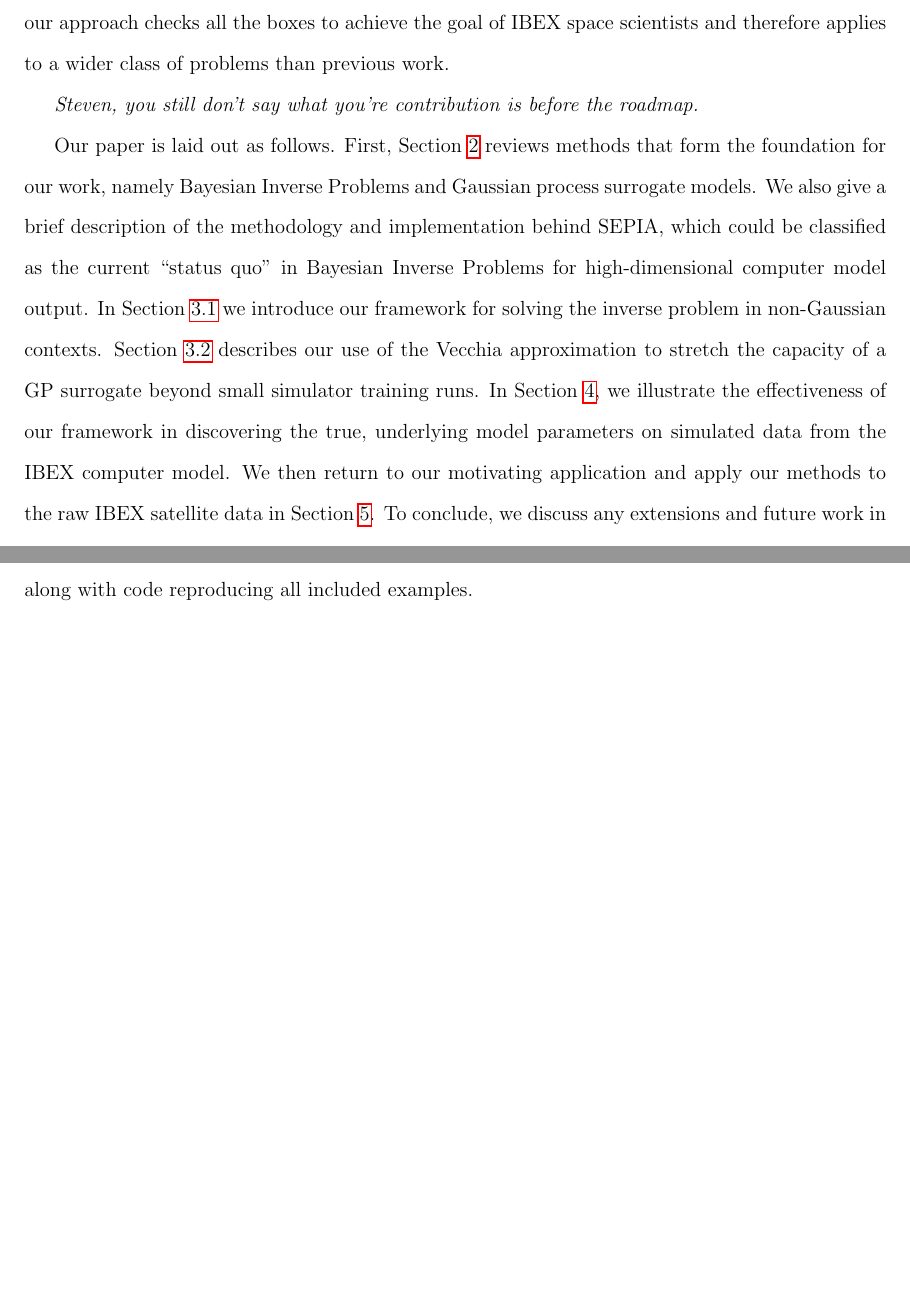
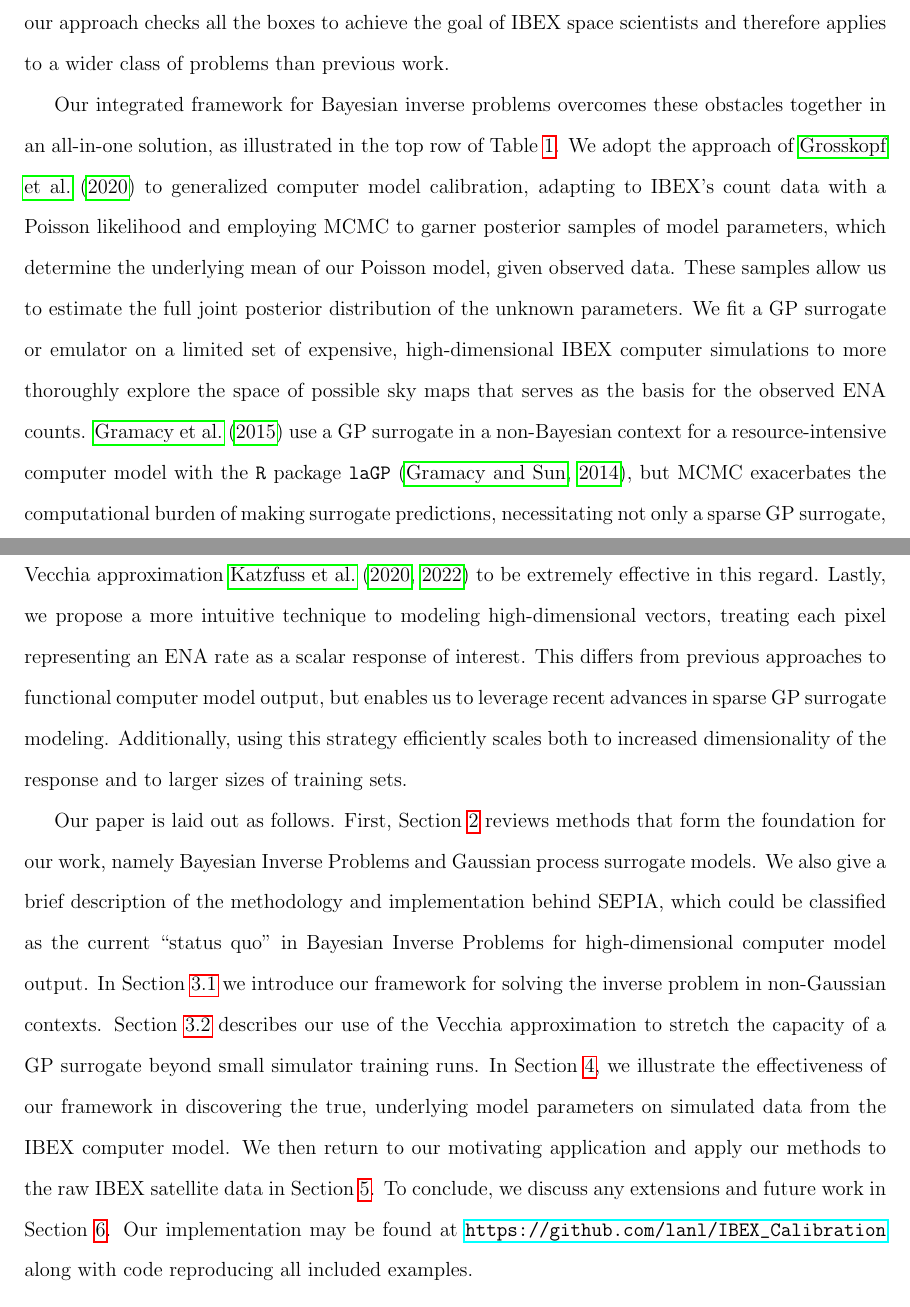
Before and after one commit to lanl/ibex-bayesian-inverse, a LaTeX paper (papers/ibex_bayes_inv.tex): two parts of pages 5 and 6 of 33, joined at a grey line, cut so that both start at the same text, the shorter picture padded with empty space. Compiled offline with pdfLaTeX; a missing bibliography style is replaced by a similar one.

Commit message:
expounding on contribution in intro

```diff
--- a/papers/ibex_bayes_inv.tex
+++ b/papers/ibex_bayes_inv.tex
@@ -165,3 +171,4 @@ Markov chain Monte Carlo (MCMC), compounds computational bottlenecks (2).
+illustrated in the top row of Table \ref{tab:prev_work}.
 
 Methods exist separately, in the literature, to address needs in each of the
 aforementioned situations 1)--3), but we are not aware of anything in the
@@ -223,8 +222,28 @@ data and do not consider higher dimensional responses. In contrast, our
 approach checks all the boxes to achieve the goal of IBEX space scientists and
 therefore applies to a wider class of problems than previous work.
 
-{\em Steven, you still don't say what you're contribution is before the
-roadmap.}
+Our integrated framework for Bayesian inverse problems overcomes these obstacles
+together in an all-in-one solution, as illustrated in the top row of Table
+\ref{tab:prev_work}. We adopt the approach of \citet{grosskopfcountcalib2020} to
+generalized computer model calibration, adapting to IBEX's count data with a Poisson
+likelihood and employing MCMC to garner posterior samples of model parameters, which
+determine the underlying mean of our Poisson model, given observed data. These
+samples allow us to estimate the full joint posterior distribution of the unknown
+parameters. We fit a GP surrogate or emulator on a limited set of expensive,
+high-dimensional IBEX computer simulations to more thoroughly explore the space of
+possible sky maps that serves as the basis for the observed ENA counts.
+\citet{gramacy2015calibrating} use a GP surrogate in a non-Bayesian context for
+a resource-intensive computer model with the {\tt R} package {\tt laGP}
+\citep{gramacy2014lagp}, but MCMC exacerbates the computational burden of making
+surrogate predictions, necessitating not only a sparse GP surrogate, but one that can
+swiftly generate repeated sky map proposals at each MCMC iteration. We find the
+Vecchia approximation \cite{katzfuss2020vecchia,scaledvecchiakatzfuss2022} to be
+extremely effective in this regard. Lastly, we propose a more intuitive technique to
+modeling high-dimensional vectors, treating each pixel representing an ENA rate as a
+scalar response of interest. This differs from previous approaches to functional
+computer model output, but enables us to leverage recent advances in sparse GP
+surrogate modeling. Additionally, using this strategy efficiently scales both to
+increased dimensionality of the response and to larger sizes of training sets.
 
 %% OUTLINE
 %% - Review Bayesian Inverse Problems, GP Surrogates, SEPIA
```
Also changed, not shown: papers/ibex_bayes_inv.tex (44 more changed lines).
